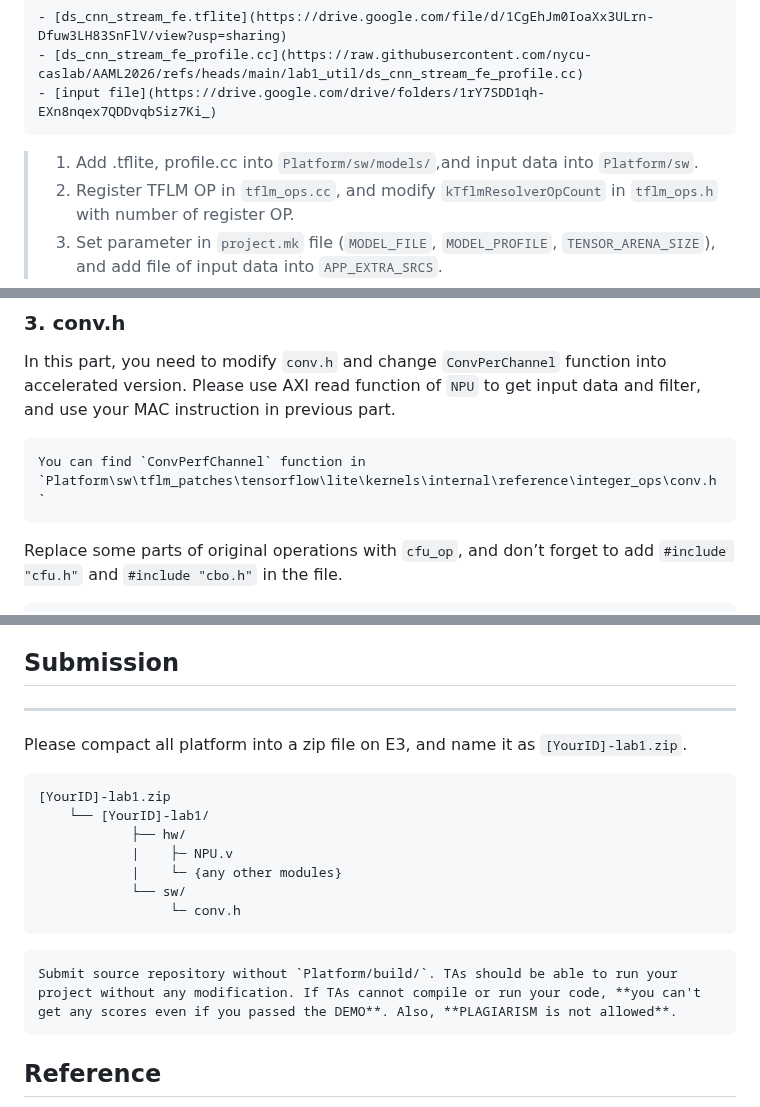
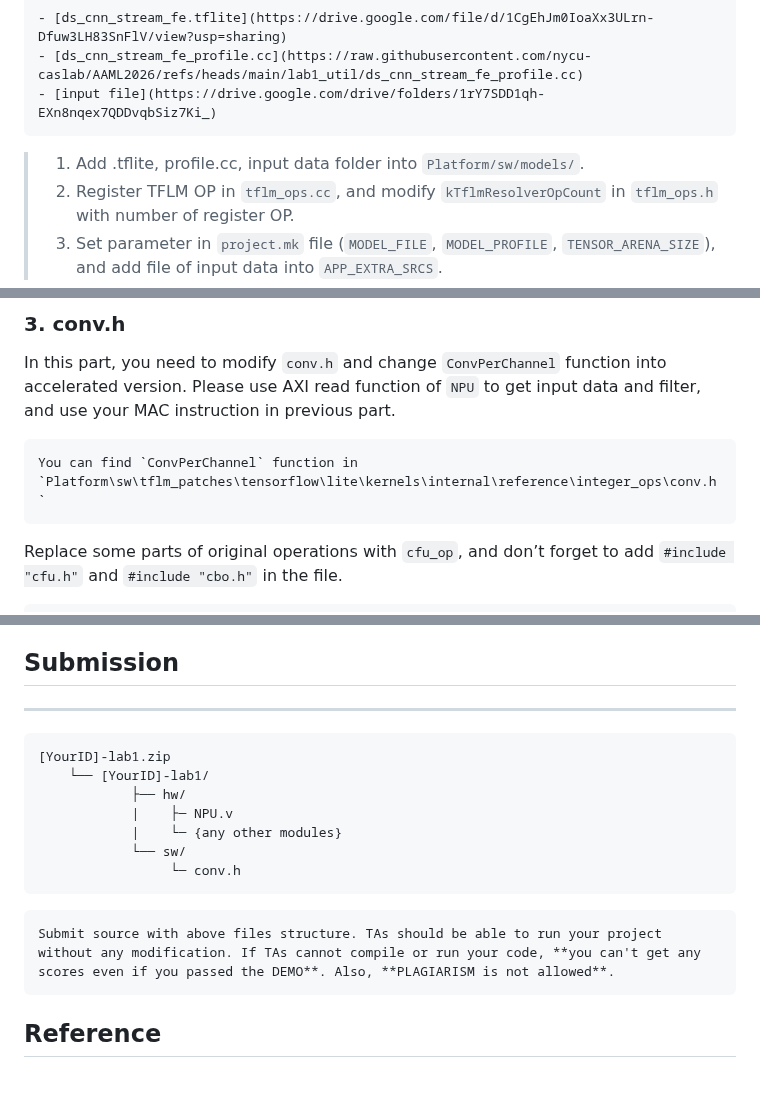
Before and after one commit to nycu-caslab/AAML2026, a Markdown page: labs/lab_1.md, 3 parts joined by grey strips. Drawn GitHub-style; blank space fills up the shorter version.

````diff
--- a/labs/lab_1.md
+++ b/labs/lab_1.md
@@ -67,7 +67,7 @@ You can download .tflite file and input data from below links.
 - [input file](https://drive.google.com/drive/folders/1rY7SDD1qh-EXn8nqex7QDDvqbSiz7Ki_)
 ```
 
-> 1. Add .tflite, profile.cc into `Platform/sw/models/`,and input data into `Platform/sw`.
+> 1. Add .tflite, profile.cc, input data folder into `Platform/sw/models/`.
 > 2. Register TFLM OP in `tflm_ops.cc`, and modify `kTflmResolverOpCount` in `tflm_ops.h` with number of register OP.
 > 3. Set parameter in `project.mk` file (`MODEL_FILE`, `MODEL_PROFILE`, `TENSOR_ARENA_SIZE`), and add file of input data into `APP_EXTRA_SRCS`.
 
@@ -196,7 +186,7 @@ This part does not have any test. You can write your test function and add it in
 In this part, you need to modify `conv.h` and change `ConvPerChannel` function into accelerated version. Please use AXI read function of `NPU` to get input data and filter, and use your MAC instruction in previous part.
 
 ```{note}
-You can find `ConvPerfChannel` function in `Platform\sw\tflm_patches\tensorflow\lite\kernels\internal\reference\integer_ops\conv.h`
+You can find `ConvPerChannel` function in `Platform\sw\tflm_patches\tensorflow\lite\kernels\internal\reference\integer_ops\conv.h`
 ```
 
 Replace some parts of original operations with `cfu_op`, and don’t forget to add `#include "cfu.h"` and `#include "cbo.h"` in the file.
@@ -334,8 +315,6 @@ You will be asked several questions about the concepts covered in this lab and y
 ## Submission
 ---
 
-Please compact all platform into a zip file on E3, and name it as `[YourID]-lab1.zip`.
-
 ```
 [YourID]-lab1.zip
     └── [YourID]-lab1/
@@ -347,7 +326,7 @@ Please compact all platform into a zip file on E3, and name it as `[YourID]-lab1
 ```
 
 ```{important}
-Submit source repository without `Platform/build/`. TAs should be able to run your project without any modification. If TAs cannot compile or run your code, **you can't get any scores even if you passed the DEMO**. Also, **PLAGIARISM is not allowed**.
+Submit source with above files structure. TAs should be able to run your project without any modification. If TAs cannot compile or run your code, **you can't get any scores even if you passed the DEMO**. Also, **PLAGIARISM is not allowed**.
 ```
 
 ## Reference
````
Also changed, not shown: other parts of labs/lab_1.md (+6 -25 lines), labs/images/lab1/axi_aligned_result.png (added), labs/images/lab1/axi_misaligned_result.png (added), 1 other file.
